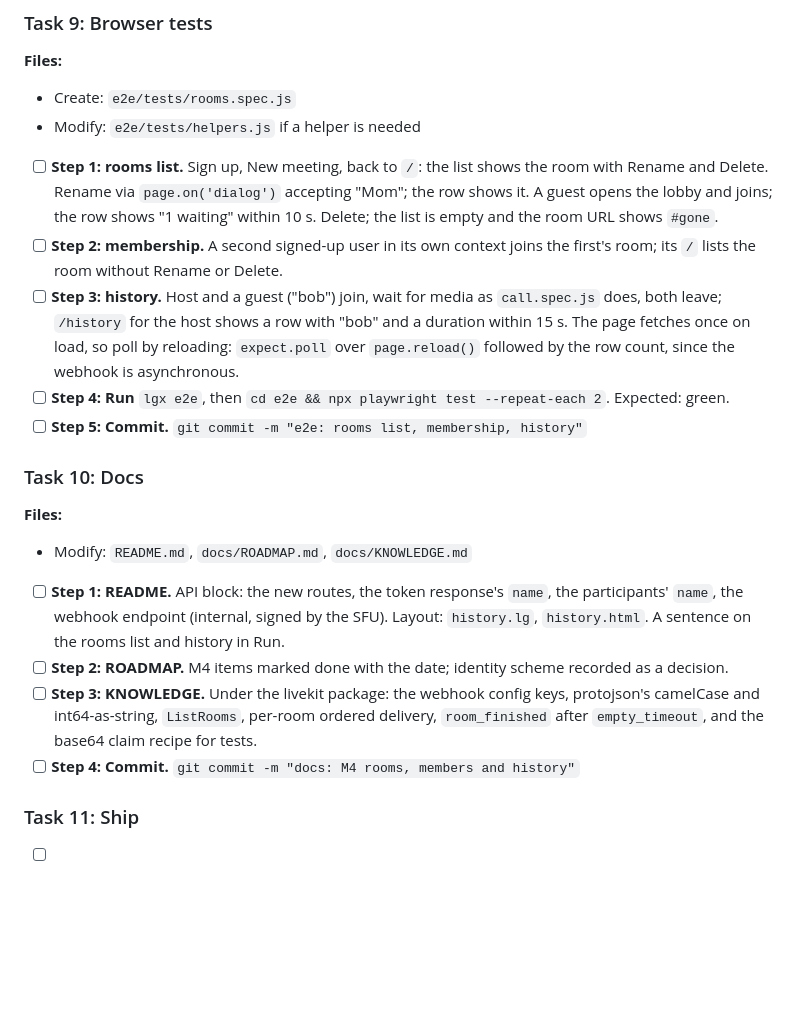
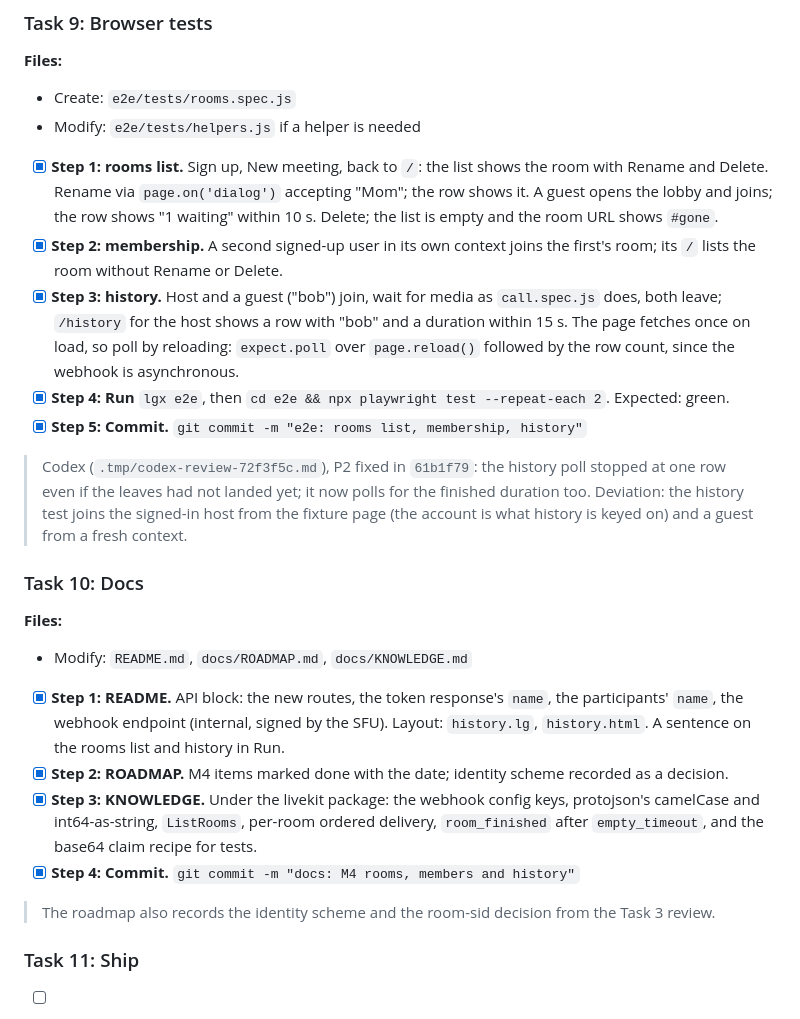
Before and after one commit to abogoyavlensky/quickmeet, a Markdown page: docs/plans/2026-09-30-2024-m4-rooms-members-history.md, the part around one of its changes. Rendered like a GitHub page; blank space fills up the shorter version.

```diff
--- a/docs/plans/2026-09-30-2024-m4-rooms-members-history.md
+++ b/docs/plans/2026-09-30-2024-m4-rooms-members-history.md
@@ -272,21 +288,25 @@ history, pagination, `room_started` and `track_*` events.
 - Create: `e2e/tests/rooms.spec.js`
 - Modify: `e2e/tests/helpers.js` if a helper is needed
 
-- [ ] **Step 1: rooms list.** Sign up, New meeting, back to `/`: the list shows the room with Rename and Delete. Rename via `page.on('dialog')` accepting "Mom"; the row shows it. A guest opens the lobby and joins; the row shows "1 waiting" within 10 s. Delete; the list is empty and the room URL shows `#gone`.
-- [ ] **Step 2: membership.** A second signed-up user in its own context joins the first's room; its `/` lists the room without Rename or Delete.
-- [ ] **Step 3: history.** Host and a guest ("bob") join, wait for media as `call.spec.js` does, both leave; `/history` for the host shows a row with "bob" and a duration within 15 s. The page fetches once on load, so poll by reloading: `expect.poll` over `page.reload()` followed by the row count, since the webhook is asynchronous.
-- [ ] **Step 4: Run** `lgx e2e`, then `cd e2e && npx playwright test --repeat-each 2`. Expected: green.
-- [ ] **Step 5: Commit.** `git commit -m "e2e: rooms list, membership, history"`
+- [x] **Step 1: rooms list.** Sign up, New meeting, back to `/`: the list shows the room with Rename and Delete. Rename via `page.on('dialog')` accepting "Mom"; the row shows it. A guest opens the lobby and joins; the row shows "1 waiting" within 10 s. Delete; the list is empty and the room URL shows `#gone`.
+- [x] **Step 2: membership.** A second signed-up user in its own context joins the first's room; its `/` lists the room without Rename or Delete.
+- [x] **Step 3: history.** Host and a guest ("bob") join, wait for media as `call.spec.js` does, both leave; `/history` for the host shows a row with "bob" and a duration within 15 s. The page fetches once on load, so poll by reloading: `expect.poll` over `page.reload()` followed by the row count, since the webhook is asynchronous.
+- [x] **Step 4: Run** `lgx e2e`, then `cd e2e && npx playwright test --repeat-each 2`. Expected: green.
+- [x] **Step 5: Commit.** `git commit -m "e2e: rooms list, membership, history"`
+
+> Codex (`.tmp/codex-review-72f3f5c.md`), P2 fixed in `61b1f79`: the history poll stopped at one row even if the leaves had not landed yet; it now polls for the finished duration too. Deviation: the history test joins the signed-in host from the fixture page (the account is what history is keyed on) and a guest from a fresh context.
 
 ### Task 10: Docs
 
 **Files:**
 - Modify: `README.md`, `docs/ROADMAP.md`, `docs/KNOWLEDGE.md`
 
-- [ ] **Step 1: README.** API block: the new routes, the token response's `name`, the participants' `name`, the webhook endpoint (internal, signed by the SFU). Layout: `history.lg`, `history.html`. A sentence on the rooms list and history in Run.
-- [ ] **Step 2: ROADMAP.** M4 items marked done with the date; identity scheme recorded as a decision.
-- [ ] **Step 3: KNOWLEDGE.** Under the livekit package: the webhook config keys, protojson's camelCase and int64-as-string, `ListRooms`, per-room ordered delivery, `room_finished` after `empty_timeout`, and the base64 claim recipe for tests.
-- [ ] **Step 4: Commit.** `git commit -m "docs: M4 rooms, members and history"`
+- [x] **Step 1: README.** API block: the new routes, the token response's `name`, the participants' `name`, the webhook endpoint (internal, signed by the SFU). Layout: `history.lg`, `history.html`. A sentence on the rooms list and history in Run.
+- [x] **Step 2: ROADMAP.** M4 items marked done with the date; identity scheme recorded as a decision.
+- [x] **Step 3: KNOWLEDGE.** Under the livekit package: the webhook config keys, protojson's camelCase and int64-as-string, `ListRooms`, per-room ordered delivery, `room_finished` after `empty_timeout`, and the base64 claim recipe for tests.
+- [x] **Step 4: Commit.** `git commit -m "docs: M4 rooms, members and history"`
+
+> The roadmap also records the identity scheme and the room-sid decision from the Task 3 review.
 
 ### Task 11: Ship
 
```
Also changed, not shown: other parts of docs/plans/2026-09-30-2024-m4-rooms-members-history.md (+53 -37 lines).
